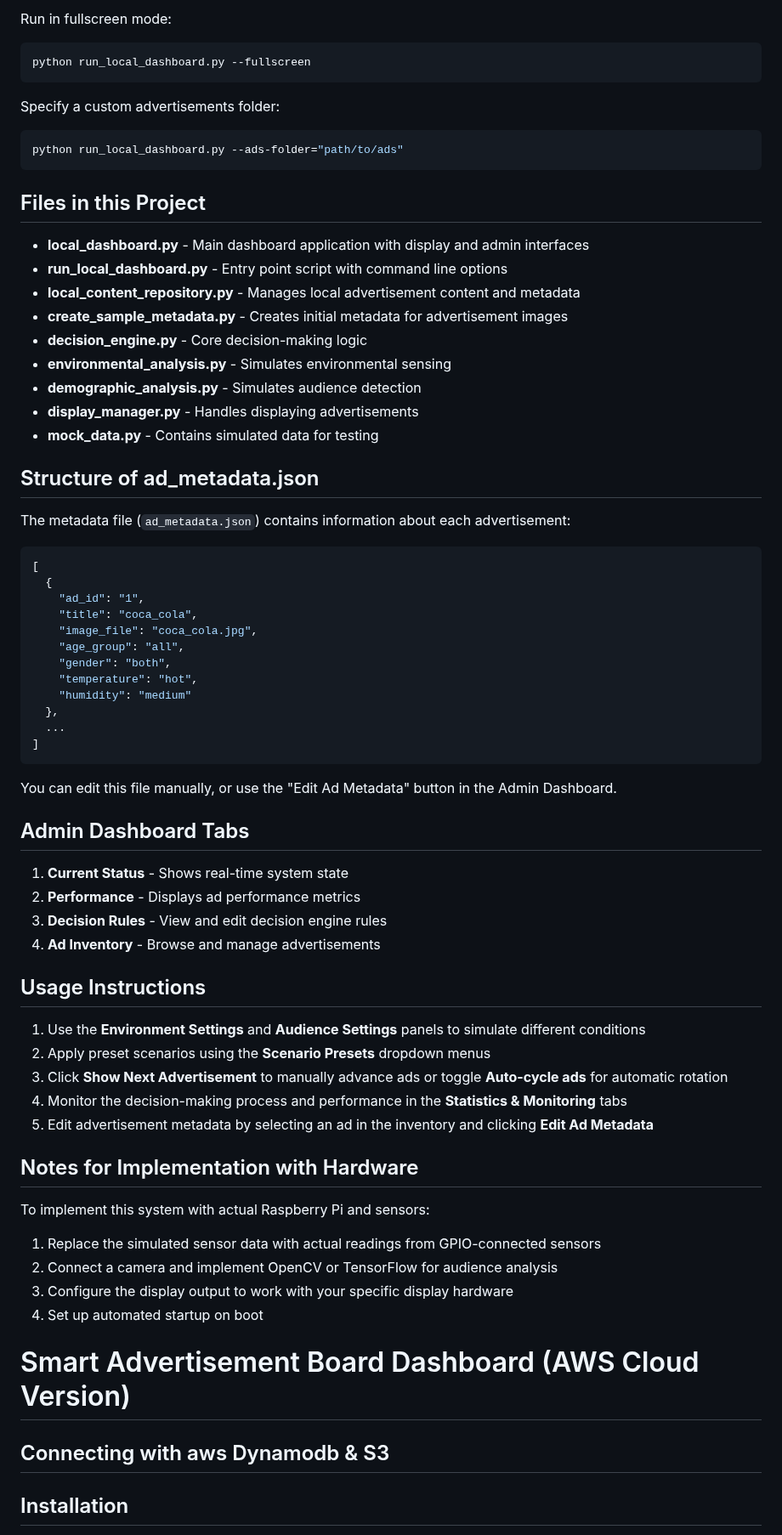
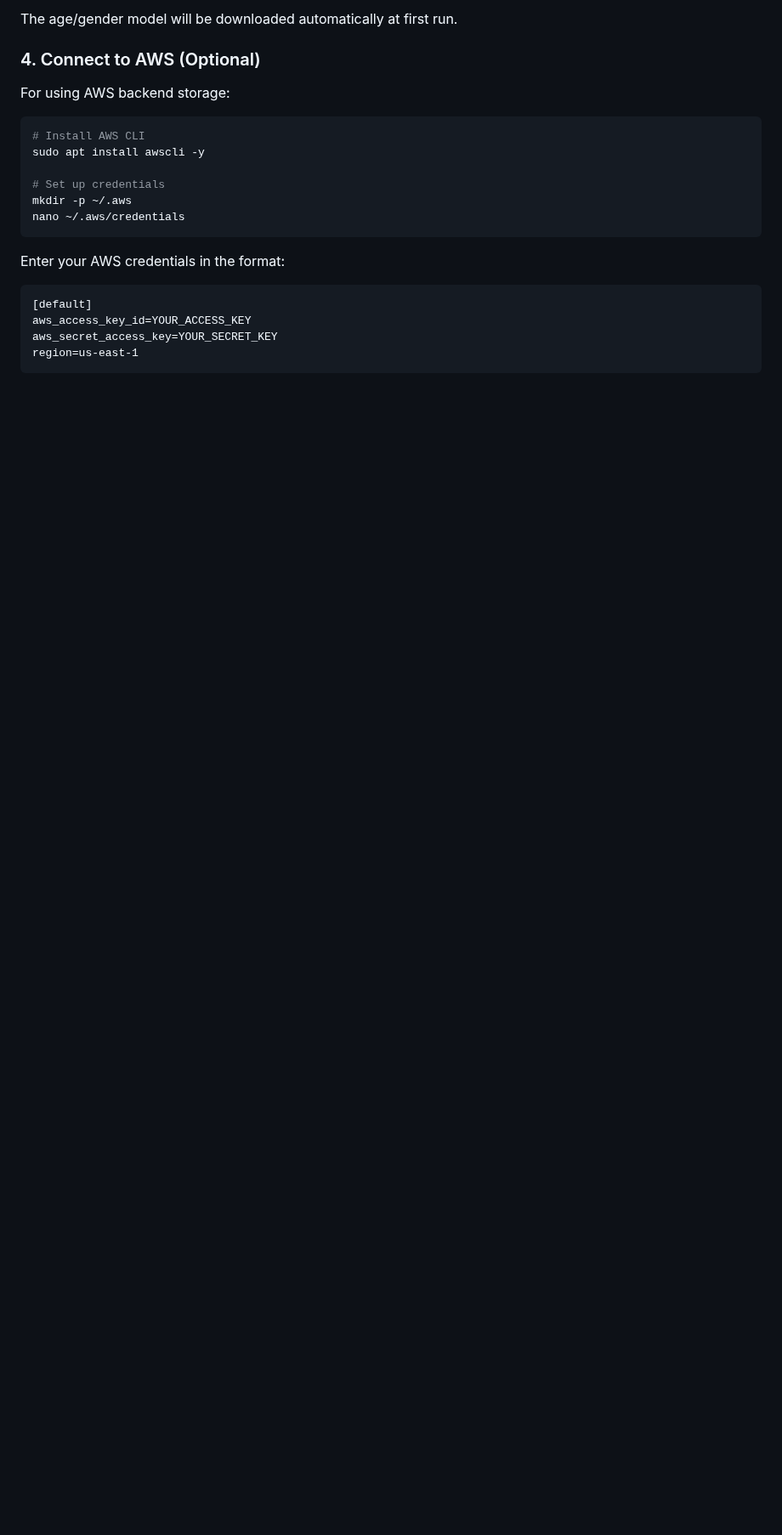
Before and after one commit to KaungMK/DynamicAdvertisementBoard, a Markdown page: README.md, the part around one of its changes. Shown at 85% size. Rendered like a GitHub page; blank space fills up the shorter version.

````diff
--- a/README.md
+++ b/README.md
@@ -52,77 +74,25 @@ python run_local_dashboard.py
 ```
 
-Run in fullscreen mode:
+The age/gender model will be downloaded automatically at first run.
+
+### 4. Connect to AWS (Optional)
+
+For using AWS backend storage:
 
 ```bash
-python run_local_dashboard.py --fullscreen
+# Install AWS CLI
+sudo apt install awscli -y
+
+# Set up credentials
+mkdir -p ~/.aws
+nano ~/.aws/credentials
 ```
 
-Specify a custom advertisements folder:
-
-```bash
-python run_local_dashboard.py --ads-folder="path/to/ads"
+Enter your AWS credentials in the format:
+```
+[default]
+aws_access_key_id=YOUR_ACCESS_KEY
+aws_secret_access_key=YOUR_SECRET_KEY
+region=us-east-1
 ```
 
-## Files in this Project
-
-- **local_dashboard.py** - Main dashboard application with display and admin interfaces
-- **run_local_dashboard.py** - Entry point script with command line options
-- **local_content_repository.py** - Manages local advertisement content and metadata
-- **create_sample_metadata.py** - Creates initial metadata for advertisement images
-- **decision_engine.py** - Core decision-making logic
-- **environmental_analysis.py** - Simulates environmental sensing
-- **demographic_analysis.py** - Simulates audience detection
-- **display_manager.py** - Handles displaying advertisements
-- **mock_data.py** - Contains simulated data for testing
-
-## Structure of ad_metadata.json
-
-The metadata file (`ad_metadata.json`) contains information about each advertisement:
-
-```json
-[
-  {
-    "ad_id": "1",
-    "title": "coca_cola",
-    "image_file": "coca_cola.jpg",
-    "age_group": "all",
-    "gender": "both",
-    "temperature": "hot",
-    "humidity": "medium"
-  },
-  ...
-]
-```
-
-You can edit this file manually, or use the "Edit Ad Metadata" button in the Admin Dashboard.
-
-## Admin Dashboard Tabs
-
-1. **Current Status** - Shows real-time system state
-2. **Performance** - Displays ad performance metrics
-3. **Decision Rules** - View and edit decision engine rules
-4. **Ad Inventory** - Browse and manage advertisements
-
-## Usage Instructions
-
-1. Use the **Environment Settings** and **Audience Settings** panels to simulate different conditions
-2. Apply preset scenarios using the **Scenario Presets** dropdown menus
-3. Click **Show Next Advertisement** to manually advance ads or toggle **Auto-cycle ads** for automatic rotation
-4. Monitor the decision-making process and performance in the **Statistics & Monitoring** tabs
-5. Edit advertisement metadata by selecting an ad in the inventory and clicking **Edit Ad Metadata**
-
-## Notes for Implementation with Hardware
-
-To implement this system with actual Raspberry Pi and sensors:
-
-1. Replace the simulated sensor data with actual readings from GPIO-connected sensors
-2. Connect a camera and implement OpenCV or TensorFlow for audience analysis
-3. Configure the display output to work with your specific display hardware
-4. Set up automated startup on boot
-
-# Smart Advertisement Board Dashboard (AWS Cloud Version)
-
-## Connecting with aws Dynamodb & S3
-
-## Installation
-
````
Also changed, not shown: other parts of README.md (+121 -64 lines).
